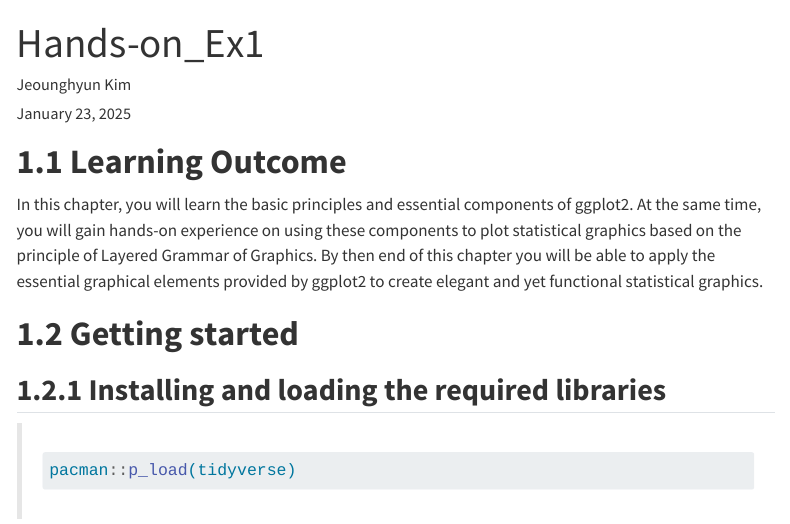
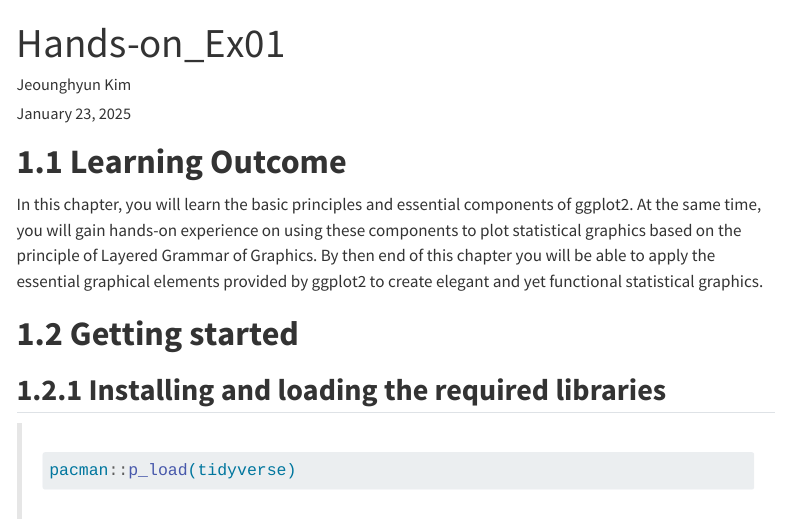
Before and after one commit to rapu34/ISSS608, a Quarto document (Hands-on_Ex/Hands_on_Ex01/Hands-on_Ex01.qmd): the page in a window 1100 px wide, from its top. Rendered offline with R 4.5, knitr and Pandoc in place of Quarto, with nearby package versions; code that draws random numbers runs with fixed seeds of ours; menus at the side of the page are left out; long lines of code are wrapped.

Commit message:
update exercise 01

```diff
--- a/Hands-on_Ex/Hands_on_Ex01/Hands-on_Ex01.qmd
+++ b/Hands-on_Ex/Hands_on_Ex01/Hands-on_Ex01.qmd
@@ -1,5 +1,5 @@
 ---
-title: "Hands-on_Ex1"
+title: "Hands-on_Ex01"
 author: "Jeounghyun Kim"
 date-modified: "last-modified"
 execute:
```
